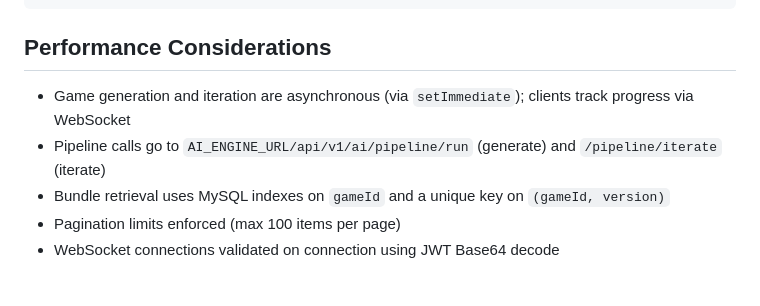
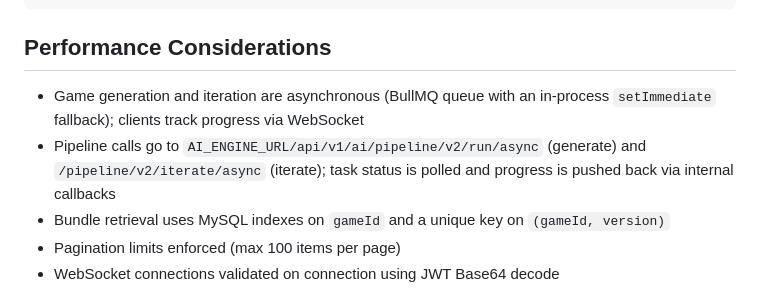
Before and after one commit to zhangdzh2010-tech/gamevallies-backend, a Markdown page: packages/game-service/README.md, the part around the change. Rendered like a GitHub page.

Commit message:
Update game-service README to reflect v2 async pipeline endpoints and BullMQ queue
Co-authored-by: Cursor <cursoragent@cursor.com>

```diff
--- a/packages/game-service/README.md
+++ b/packages/game-service/README.md
@@ -348,8 +348,8 @@ Error responses include:
 
 ## Performance Considerations
 
-- Game generation and iteration are asynchronous (via `setImmediate`); clients track progress via WebSocket
-- Pipeline calls go to `AI_ENGINE_URL/api/v1/ai/pipeline/run` (generate) and `/pipeline/iterate` (iterate)
+- Game generation and iteration are asynchronous (BullMQ queue with an in-process `setImmediate` fallback); clients track progress via WebSocket
+- Pipeline calls go to `AI_ENGINE_URL/api/v1/ai/pipeline/v2/run/async` (generate) and `/pipeline/v2/iterate/async` (iterate); task status is polled and progress is pushed back via internal callbacks
 - Bundle retrieval uses MySQL indexes on `gameId` and a unique key on `(gameId, version)`
 - Pagination limits enforced (max 100 items per page)
 - WebSocket connections validated on connection using JWT Base64 decode
```
